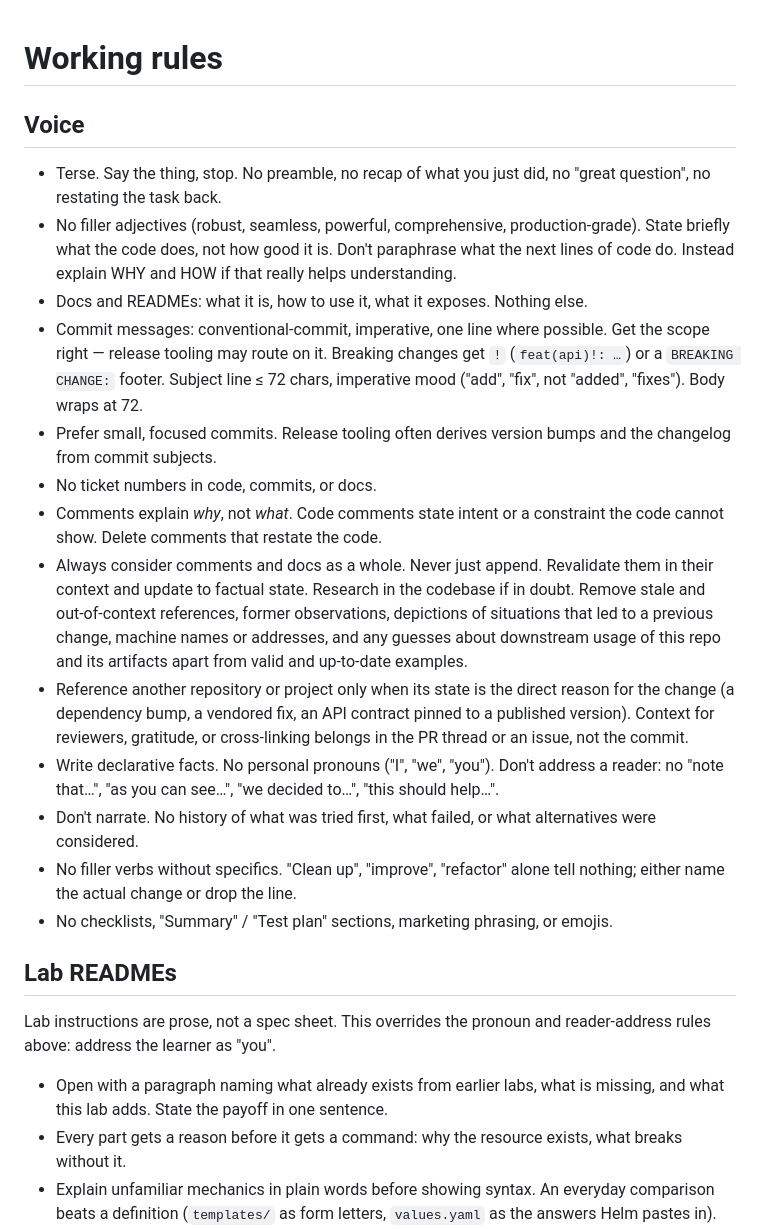
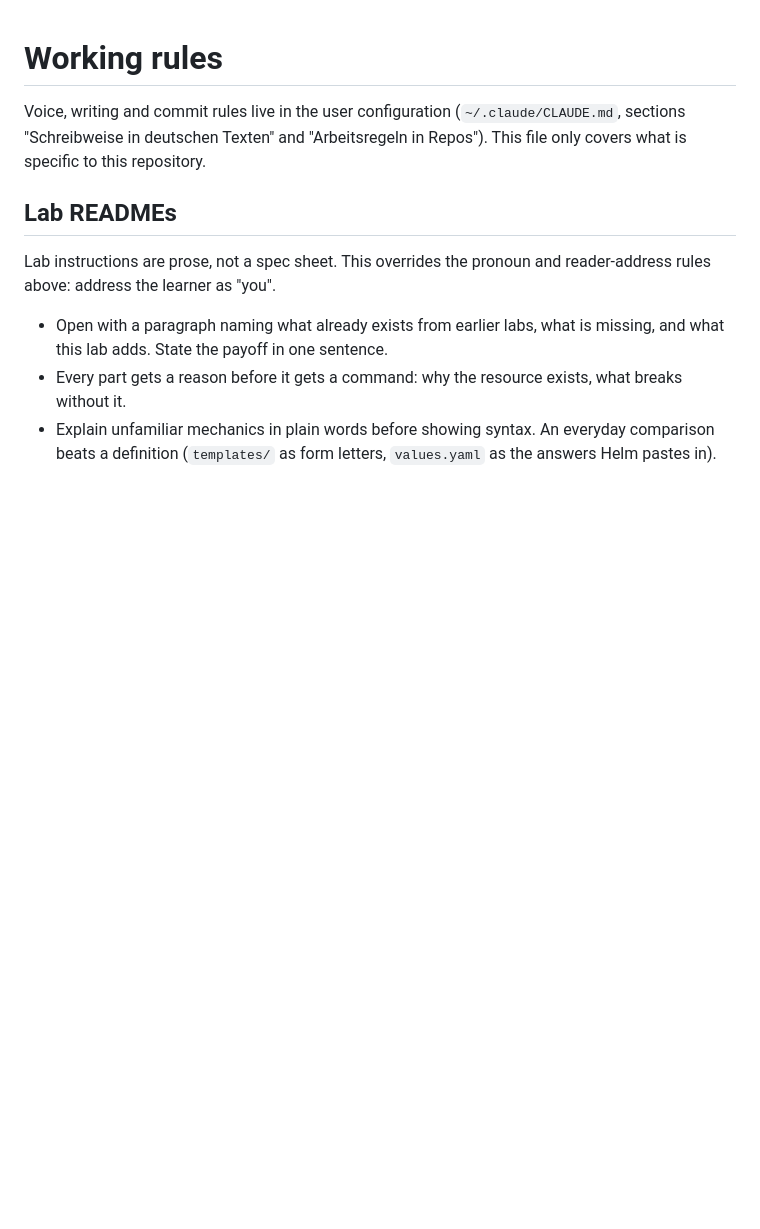
Before and after one commit to it-erben/training-kubernetes-en, a Markdown page: AGENTS.md, the part around one of its changes. Rendered like a GitHub page; blank space fills up the shorter version.

```diff
--- a/AGENTS.md
+++ b/AGENTS.md
@@ -1,40 +1,9 @@
 # Working rules
 
-## Voice
-
-- Terse. Say the thing, stop. No preamble, no recap of what you just did, no
-  "great question", no restating the task back.
-- No filler adjectives (robust, seamless, powerful, comprehensive, production-grade).
-  State briefly what the code does, not how good it is.
-  Don't paraphrase what the next lines of code do. Instead
-  explain WHY and HOW if that really helps understanding.
-- Docs and READMEs: what it is, how to use it, what it exposes. Nothing else.
-- Commit messages: conventional-commit, imperative, one line where possible.
-  Get the scope right — release tooling may route on it. Breaking changes get
-  `!` (`feat(api)!: …`) or a `BREAKING CHANGE:` footer. Subject line ≤ 72 chars,
-  imperative mood ("add", "fix", not "added", "fixes"). Body wraps at 72.
-- Prefer small, focused commits. Release tooling often derives version bumps and
-  the changelog from commit subjects.
-- No ticket numbers in code, commits, or docs.
-- Comments explain *why*, not *what*. Code comments state intent or a constraint
-  the code cannot show. Delete comments that restate the code.
-- Always consider comments and docs as a whole. Never just append. Revalidate them
-  in their context and update to factual state. Research in the codebase if in
-  doubt. Remove stale and out-of-context references, former observations,
-  depictions of situations that led to a previous change, machine names or
-  addresses, and any guesses about downstream usage of this repo and its artifacts
-  apart from valid and up-to-date examples.
-- Reference another repository or project only when its state is the direct reason
-  for the change (a dependency bump, a vendored fix, an API contract pinned to a
-  published version). Context for reviewers, gratitude, or cross-linking belongs in
-  the PR thread or an issue, not the commit.
-- Write declarative facts. No personal pronouns ("I", "we", "you"). Don't address a
-  reader: no "note that…", "as you can see…", "we decided to…", "this should help…".
-- Don't narrate. No history of what was tried first, what failed, or what
-  alternatives were considered.
-- No filler verbs without specifics. "Clean up", "improve", "refactor" alone tell
-  nothing; either name the actual change or drop the line.
-- No checklists, "Summary" / "Test plan" sections, marketing phrasing, or emojis.
+Voice, writing and commit rules live in the user configuration
+(`~/.claude/CLAUDE.md`, sections "Schreibweise in deutschen Texten" and
+"Arbeitsregeln in Repos"). This file only covers what is specific to this
+repository.
 
 ## Lab READMEs
 
```
Also changed, not shown: other parts of AGENTS.md (+9 -17 lines).
